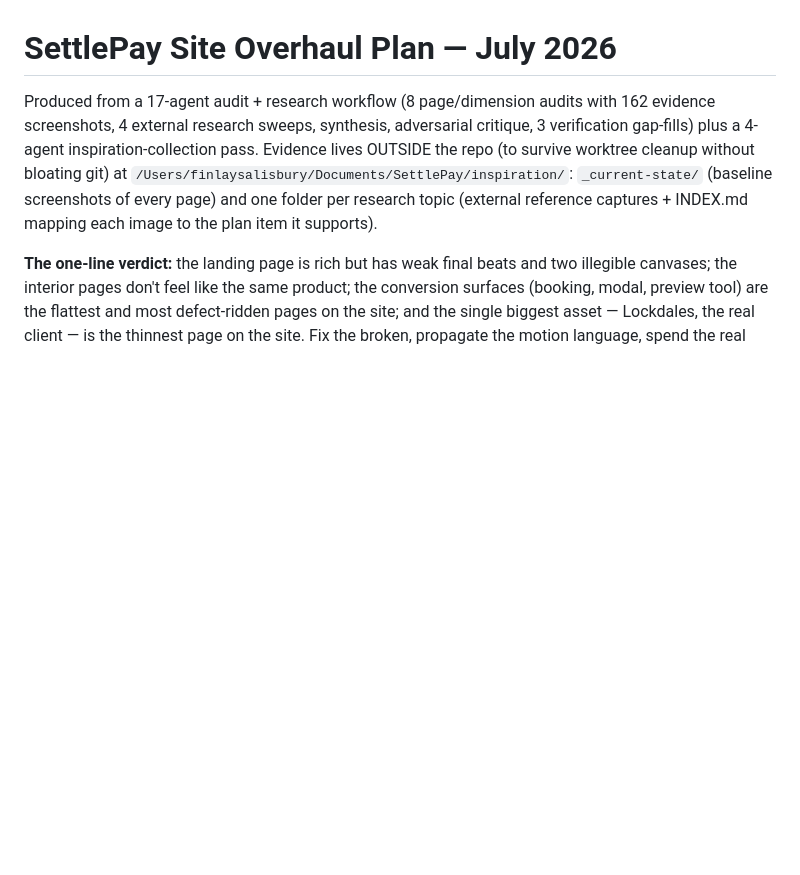
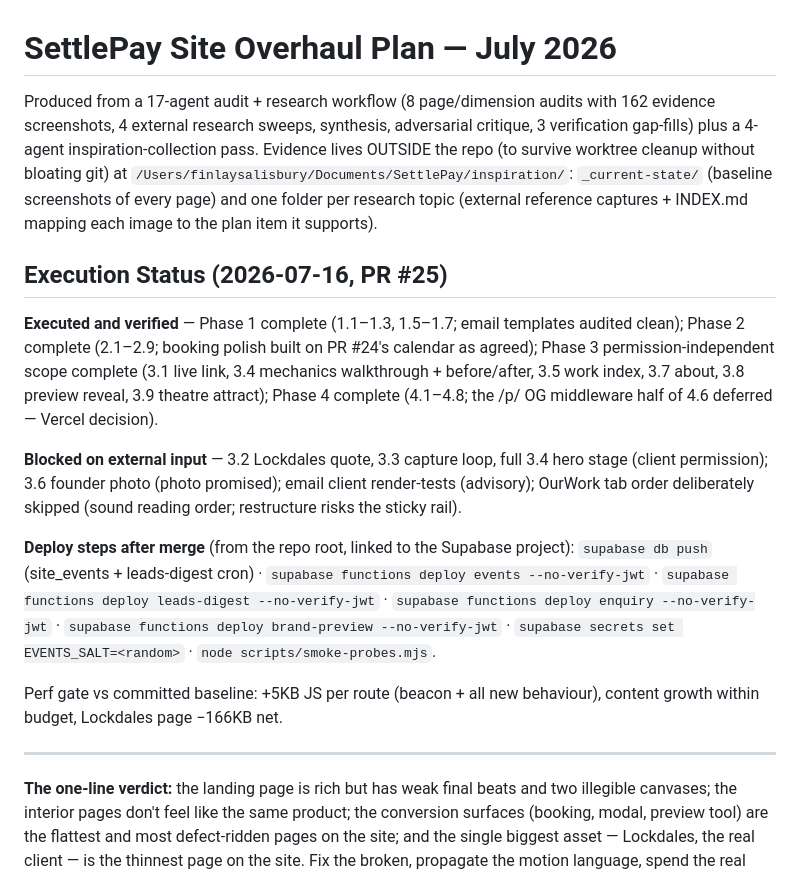
Before and after one commit to finlayjack89/Settlepay_Website, a Markdown page: Docs/SITE-OVERHAUL-PLAN.md, the part around the change. GitHub-like rendering; blank space fills up the shorter version.

Commit message:
docs: execution status, deploy steps and blocked register in the overhaul plan
Co-Authored-By: Claude Fable 5 <noreply@anthropic.com>

```diff
--- a/Docs/SITE-OVERHAUL-PLAN.md
+++ b/Docs/SITE-OVERHAUL-PLAN.md
@@ -6,6 +6,29 @@ plus a 4-agent inspiration-collection pass. Evidence lives OUTSIDE the repo (to
 cleanup without bloating git) at `/Users/finlaysalisbury/Documents/SettlePay/inspiration/`:
 `_current-state/` (baseline screenshots of every page) and one folder per research topic
 (external reference captures + INDEX.md mapping each image to the plan item it supports).
+
+## Execution Status (2026-07-16, PR #25)
+
+**Executed and verified** — Phase 1 complete (1.1–1.3, 1.5–1.7; email templates audited clean);
+Phase 2 complete (2.1–2.9; booking polish built on PR #24's calendar as agreed); Phase 3
+permission-independent scope complete (3.1 live link, 3.4 mechanics walkthrough + before/after,
+3.5 work index, 3.7 about, 3.8 preview reveal, 3.9 theatre attract); Phase 4 complete
+(4.1–4.8; the /p/ OG middleware half of 4.6 deferred — Vercel decision).
+
+**Blocked on external input** — 3.2 Lockdales quote, 3.3 capture loop, full 3.4 hero stage
+(client permission); 3.6 founder photo (photo promised); email client render-tests (advisory);
+OurWork tab order deliberately skipped (sound reading order; restructure risks the sticky rail).
+
+**Deploy steps after merge** (from the repo root, linked to the Supabase project):
+`supabase db push` (site_events + leads-digest cron) · `supabase functions deploy events
+--no-verify-jwt` · `supabase functions deploy leads-digest --no-verify-jwt` ·
+`supabase functions deploy enquiry --no-verify-jwt` · `supabase functions deploy brand-preview
+--no-verify-jwt` · `supabase secrets set EVENTS_SALT=<random>` · `node scripts/smoke-probes.mjs`.
+
+Perf gate vs committed baseline: +5KB JS per route (beacon + all new behaviour), content growth
+within budget, Lockdales page −166KB net.
+
+---
 
 **The one-line verdict:** the landing page is rich but has weak final beats and two illegible
 canvases; the interior pages don't feel like the same product; the conversion surfaces (booking,
```
